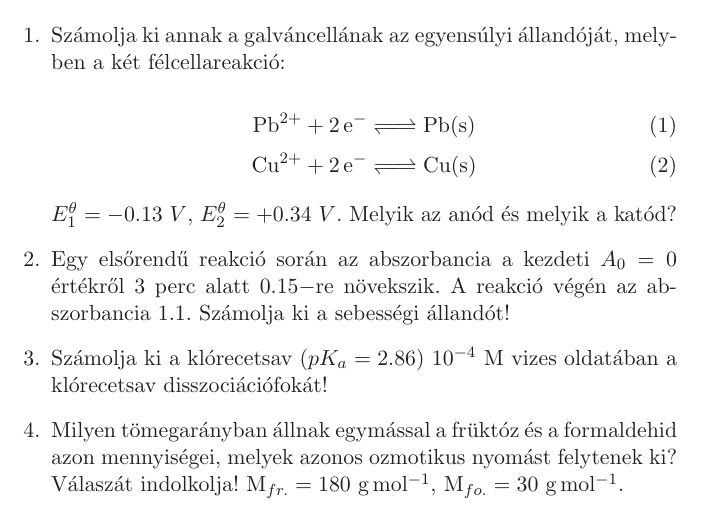
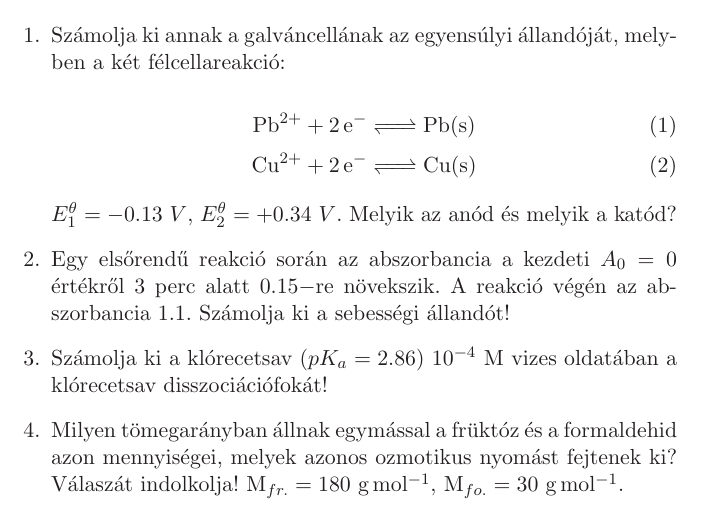
Before and after one commit to andras-kiss/midterm_test, a LaTeX document (midterm2.tex): part of the page, cut so that both start at the same text. Compiled offline with LaTeX, dvips and Ghostscript.

Commit message:
második zh

```diff
--- a/midterm2.tex
+++ b/midterm2.tex
@@ -42,7 +42,7 @@ $E_1^\theta=-0.13~V$, $E_2^\theta=+0.34~V$. Melyik az anód és melyik a katód?
 
 \item Számolja ki a klórecetsav ($pK_a=2.86$) 10$^{-4}$ M vizes oldatában a klórecetsav disszociációfokát!
 
-\item Milyen tömegarányban állnak egymással a früktóz és a formaldehid azon mennyiségei, melyek azonos ozmotikus nyomást felytenek ki? Válaszát indolkolja! M$_{fr.}=180~$g$\,$mol$^{-1}$, M$_{fo.}=30~$g$\,$mol$^{-1}$.
+\item Milyen tömegarányban állnak egymással a früktóz és a formaldehid azon mennyiségei, melyek azonos ozmotikus nyomást fejtenek ki? Válaszát indolkolja! M$_{fr.}=180~$g$\,$mol$^{-1}$, M$_{fo.}=30~$g$\,$mol$^{-1}$.
 
 
 \end{enumerate}
```
Also changed, not shown: midterm2.pdf, 1 other file.
